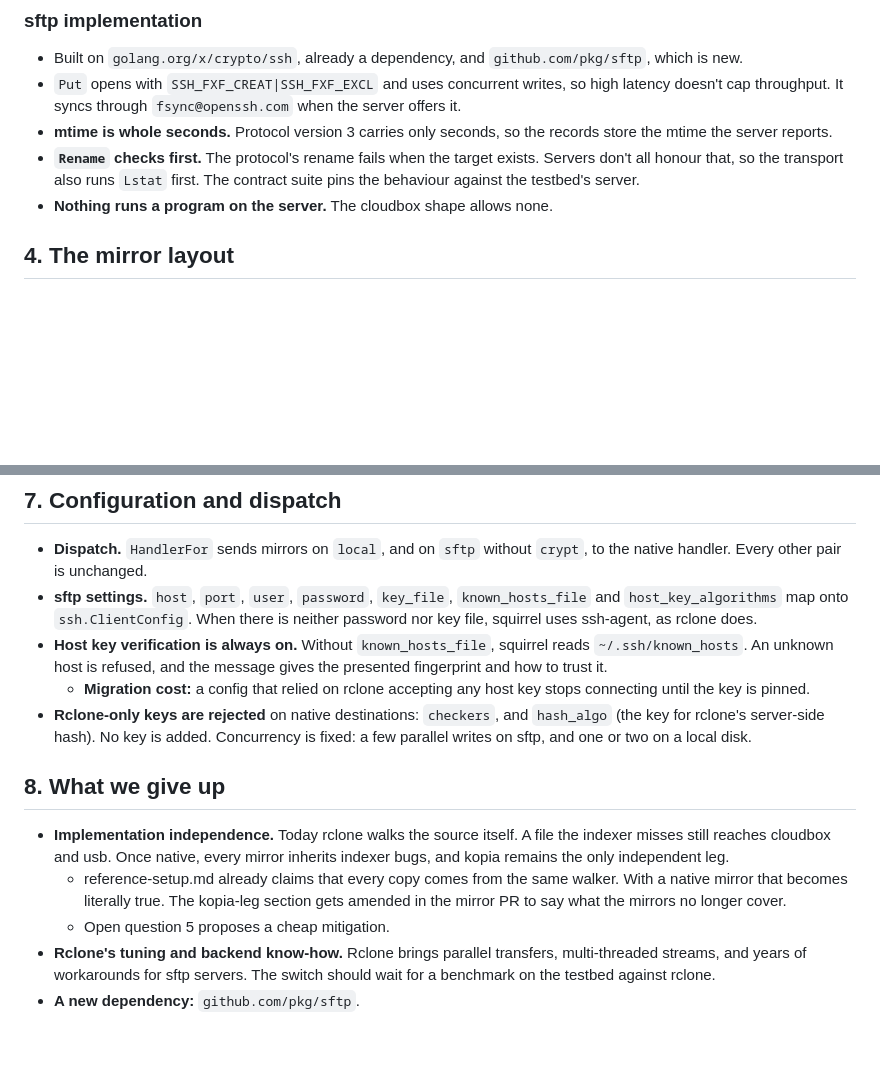
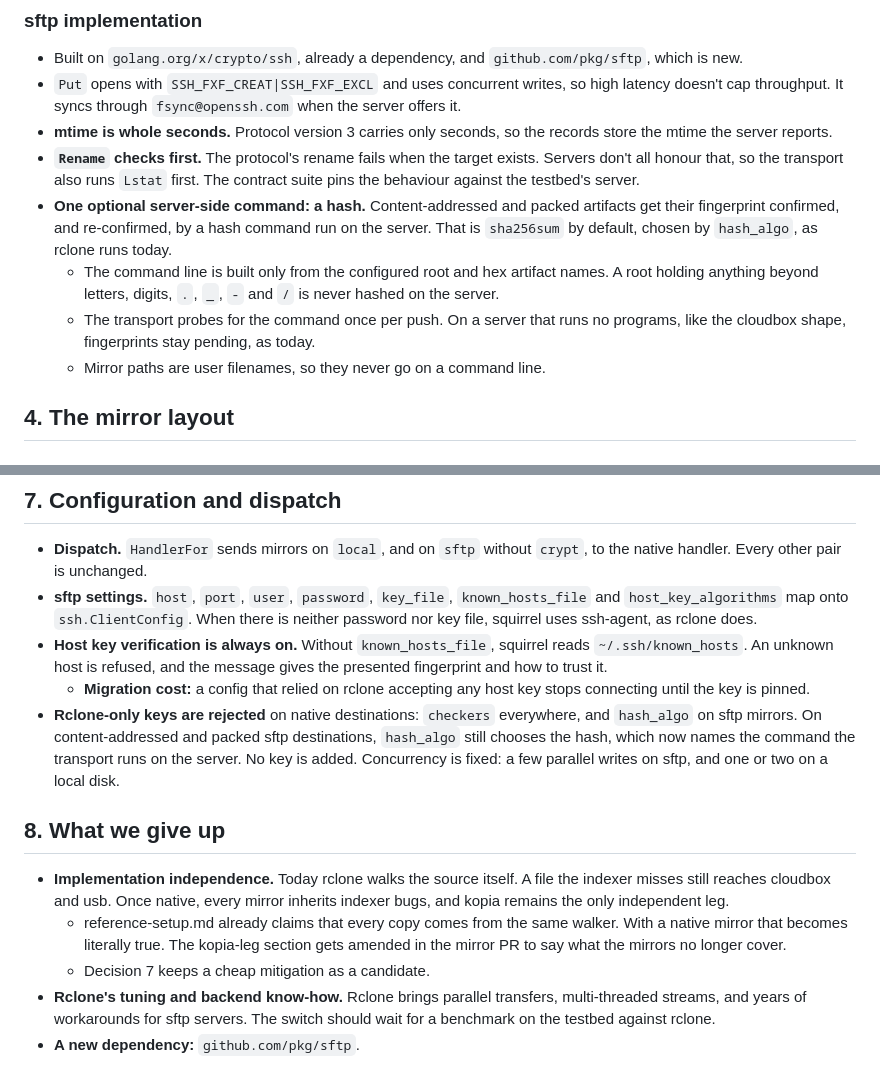
Before and after one commit to mbertschler/squirrel, a Markdown page: design/native-mirror.md, 2 parts joined by grey strips. Drawn GitHub-style; blank space fills up the shorter version.

```diff
--- a/design/native-mirror.md
+++ b/design/native-mirror.md
@@ -263,7 +264,16 @@ type transport interface {
 - **`Rename` checks first.** The protocol's rename fails when the target
   exists. Servers don't all honour that, so the transport also runs `Lstat`
   first. The contract suite pins the behaviour against the testbed's server.
-- **Nothing runs a program on the server.** The cloudbox shape allows none.
+- **One optional server-side command: a hash.** Content-addressed and packed
+  artifacts get their fingerprint confirmed, and re-confirmed, by a hash
+  command run on the server. That is `sha256sum` by default, chosen by
+  `hash_algo`, as rclone runs today.
+  - The command line is built only from the configured root and hex artifact
+    names. A root holding anything beyond letters, digits, `.`, `_`, `-` and
+    `/` is never hashed on the server.
+  - The transport probes for the command once per push. On a server that runs
+    no programs, like the cloudbox shape, fingerprints stay pending, as today.
+  - Mirror paths are user filenames, so they never go on a command line.
 
 ## 4. The mirror layout
 
@@ -513,8 +527,10 @@ That's the same as today, only the method name changes. This step changes it.
   message gives the presented fingerprint and how to trust it.
   - **Migration cost:** a config that relied on rclone accepting any host key
     stops connecting until the key is pinned.
-- **Rclone-only keys are rejected** on native destinations: `checkers`, and
-  `hash_algo` (the key for rclone's server-side hash). No key is added.
+- **Rclone-only keys are rejected** on native destinations: `checkers`
+  everywhere, and `hash_algo` on sftp mirrors. On content-addressed and packed
+  sftp destinations, `hash_algo` still chooses the hash, which now names the
+  command the transport runs on the server. No key is added.
   Concurrency is fixed: a few parallel writes on sftp, and one or two on a
   local disk.
 
@@ -527,7 +543,7 @@ That's the same as today, only the method name changes. This step changes it.
     walker. With a native mirror that becomes literally true. The
     kopia-leg section gets amended in the mirror PR to say what the mirrors
     no longer cover.
-  - Open question 5 proposes a cheap mitigation.
+  - Decision 7 keeps a cheap mitigation as a candidate.
 - **Rclone's tuning and backend know-how.** Rclone brings parallel transfers,
   multi-threaded streams, and years of workarounds for sftp servers. The
   switch should wait for a benchmark on the testbed against rclone.
```
Also changed, not shown: other parts of design/native-mirror.md (+47 -36 lines).
